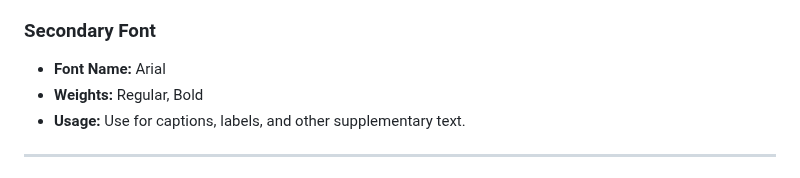
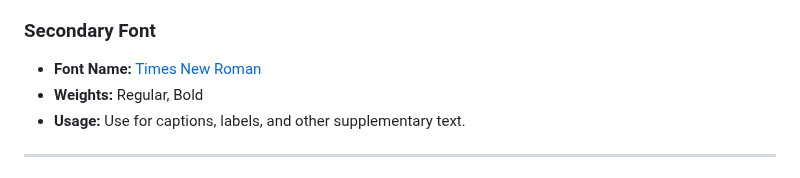
Before and after one commit to international-dance/ID, a Markdown page: STYLEGUIDE.md, the part around the change. GitHub-like rendering.

```diff
--- a/STYLEGUIDE.md
+++ b/STYLEGUIDE.md
@@ -78,7 +78,7 @@ By thoughtfully integrating these soft pink tones with black and white, the desi
 
 ### Secondary Font
 
-- **Font Name:** Arial
+- **Font Name:** [Times New Roman](/assets/fonts/times.ttf)
 - **Weights:** Regular, Bold
 - **Usage:** Use for captions, labels, and other supplementary text.
 
```
